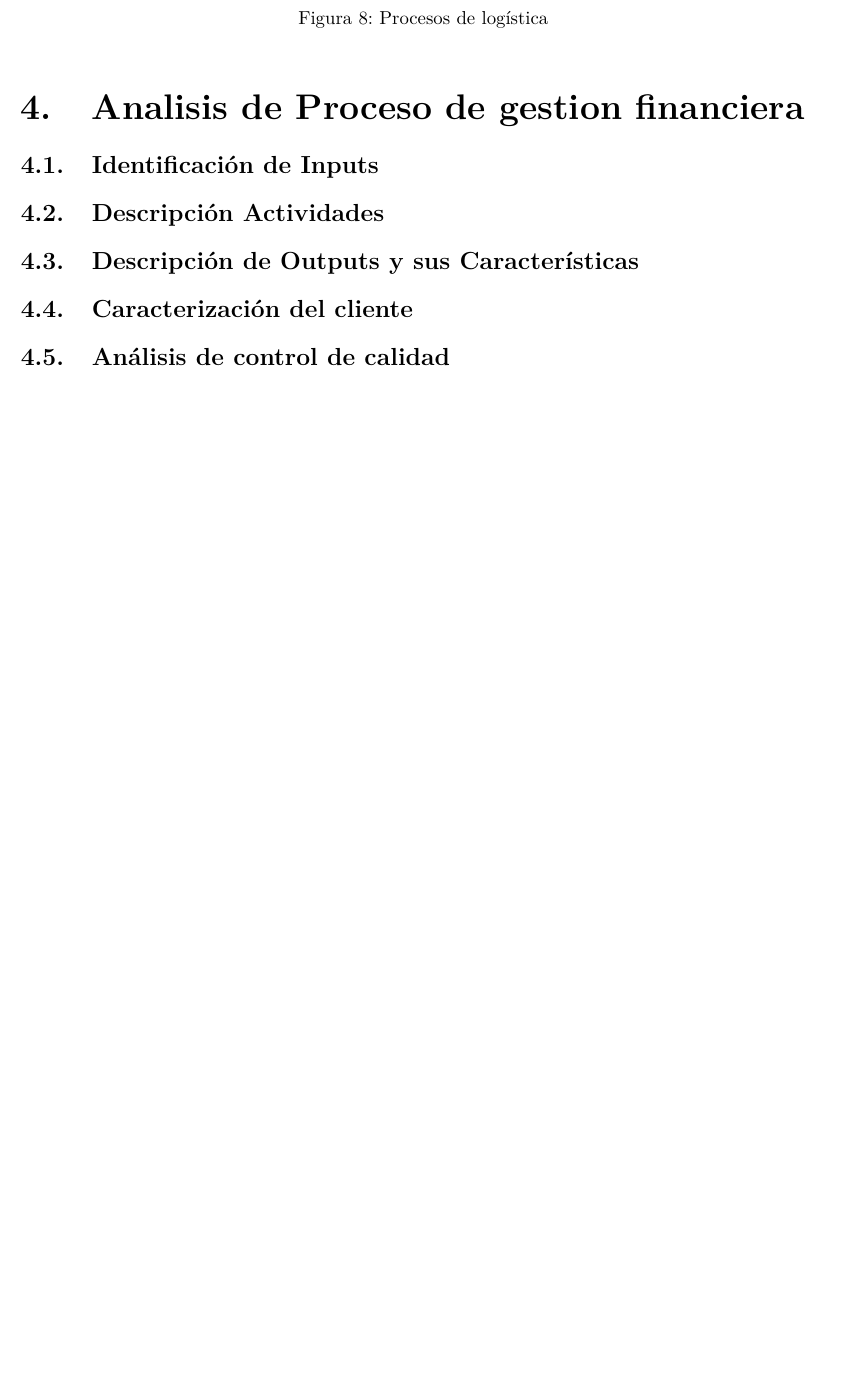
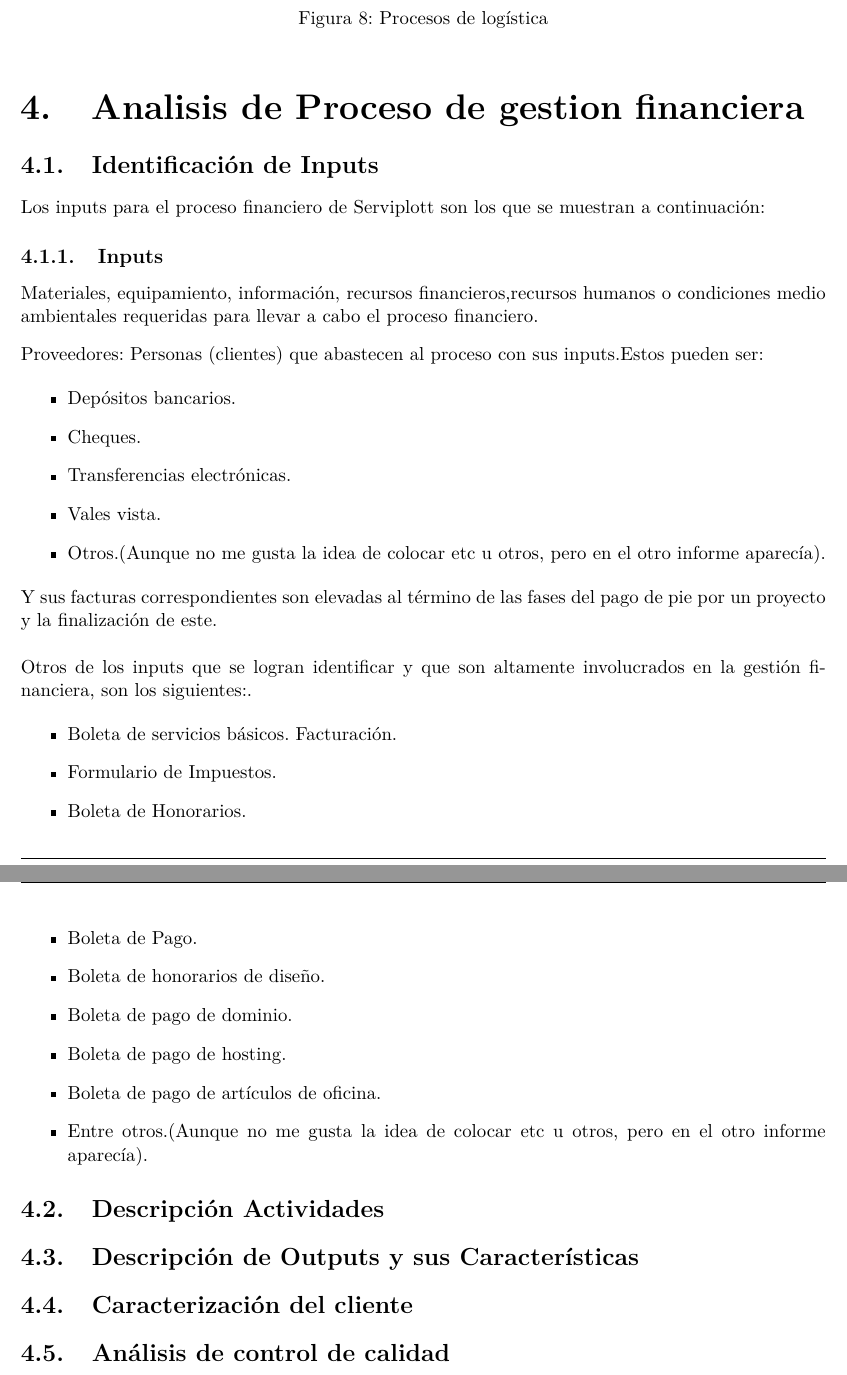
Before and after one commit to frubilarz/financiera, a LaTeX document (informe.tex, which reads financiero.tex): part of page 11 of 11 before the commit and two parts of pages 11 and 12 of 12 after it, the two joined at a grey line, cut so that both start at the same text, the shorter picture padded with empty space. Compiled offline with pdfLaTeX; a missing font is replaced by an installed copy or a similar font; a LaTeX package or settings file that is missing is left out.

Commit message:
VHF: Inputs

```diff
--- a/financiero.tex
+++ b/financiero.tex
@@ -151,8 +151,42 @@
 	\insertimage[]{serviplott/procedimientoejecuciondeproyectos}{width=16cm}{Procedimiento de ejecucion de proyectos}
 	\noindent{Esta figura referencia todos los procesos de la empresa serviplott en tanto a logística}
 	\insertimage[]{serviplott/procesologistica}{width=14cm}{Procesos de logística}
+
 \section{Analisis de Proceso de gestion financiera}
+
 	\subsection{Identificación de Inputs}
+
+	\noindent{Los inputs para el proceso financiero de Serviplott son los que se muestran a continuación:}
+
+	\subsubsection{Inputs}
+
+	\noindent{Materiales, equipamiento, información, recursos financieros,recursos humanos o condiciones medio ambientales requeridas para llevar a cabo el proceso financiero.}\vspace{3mm}
+
+	\noindent{Proveedores: Personas (clientes) que abastecen al proceso con sus inputs.Estos pueden ser:}
+
+	\begin{itemize}
+	\item Depósitos bancarios.
+	\item Cheques.
+	\item Transferencias electrónicas.
+	\item Vales vista.
+	\item Otros.(Aunque no me gusta la idea de colocar etc u otros, pero en el otro informe aparecía).
+	\end{itemize}
+
+	\noindent{Y sus facturas correspondientes son elevadas al término de las fases del pago de pie por un proyecto y la finalización de este.}\\\\
+	\noindent{Otros de los inputs que se logran identificar y que son altamente involucrados en la gestión financiera, son los siguientes:}.
+
+	\begin{itemize}
+	\item Boleta de servicios básicos. Facturación.
+	\item Formulario de Impuestos.
+	\item Boleta de Honorarios.
+	\item Boleta de Pago.
+	\item Boleta de honorarios de diseño.
+	\item Boleta de pago de dominio.
+	\item Boleta de pago de hosting.
+	\item Boleta de pago de artículos de oficina.
+	\item Entre otros.(Aunque no me gusta la idea de colocar etc u otros, pero en el otro informe aparecía).
+	\end{itemize}
+
 	\subsection{Descripción Actividades}
 	\subsection{Descripción de Outputs y sus Características}
 	\subsection{Caracterización del cliente}
```
Also changed, not shown: informe.pdf.
